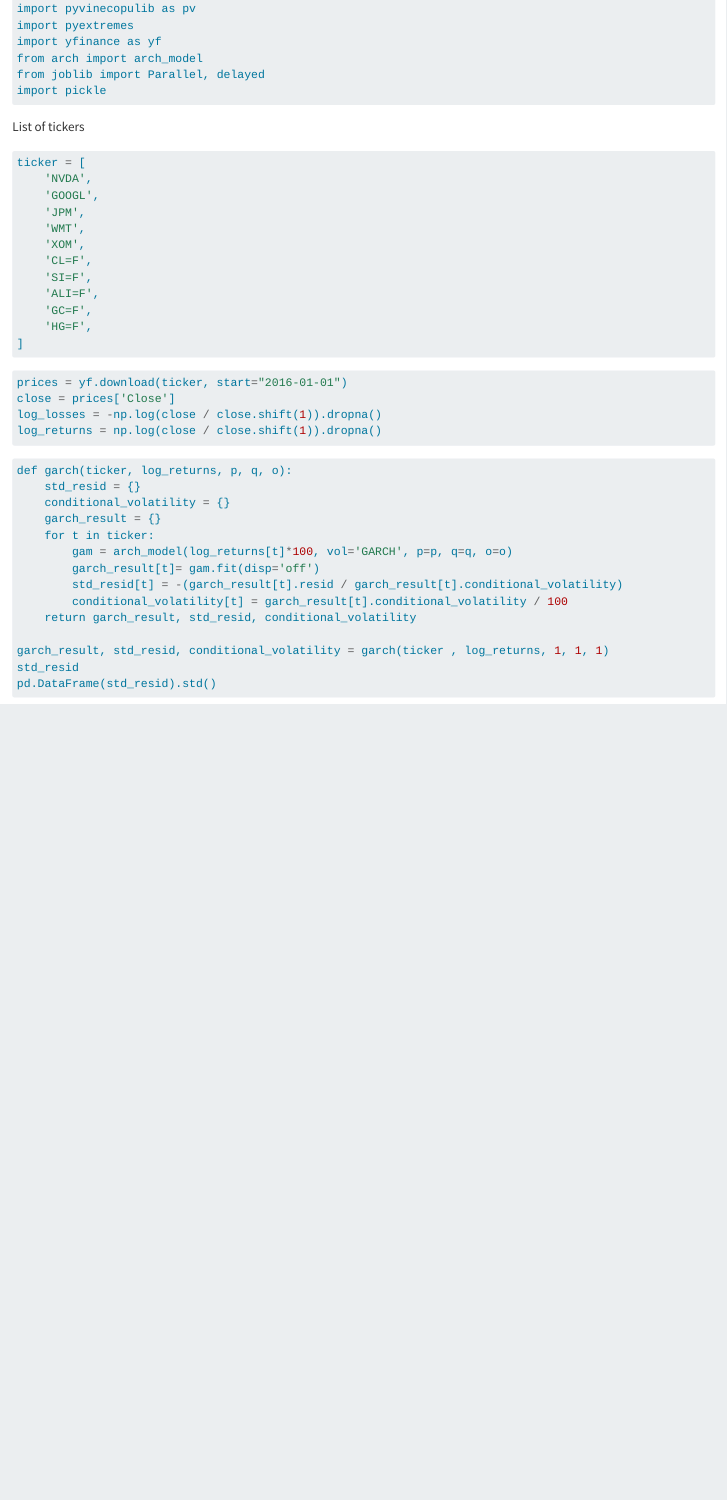
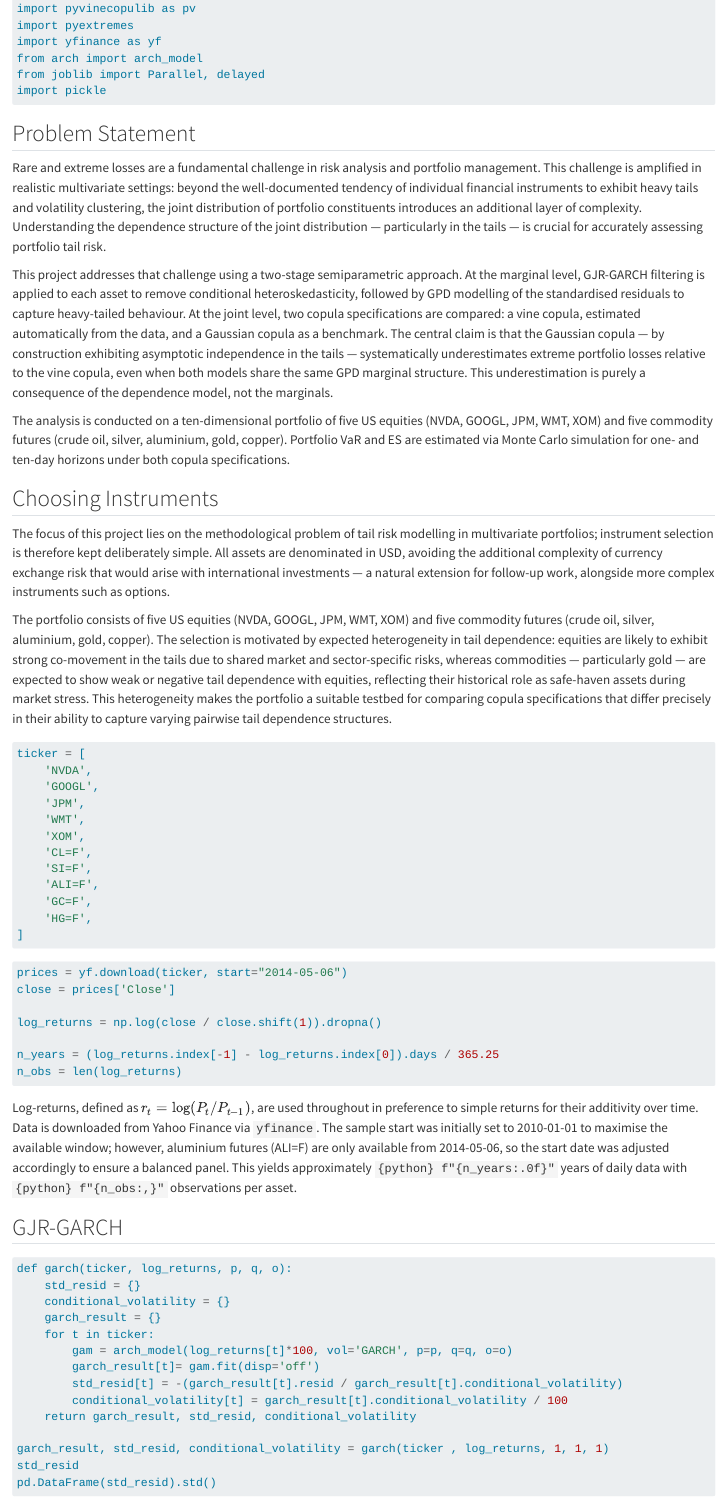
Before and after one commit to moritz-kolbe/multivariate-tail-risk-copulas, a Quarto document (Copula_Analysis.qmd): the page in a window 1100 px wide, from 190 px down. Rendered offline with R 4.5, knitr and Pandoc in place of Quarto, with nearby package versions; the code chunks are not run, so their results and figures are left out; long lines of code are wrapped.

Commit message:
add choosing instruments and problem statement section

````diff
--- a/Copula_Analysis.qmd
+++ b/Copula_Analysis.qmd
@@ -15,7 +15,49 @@ from joblib import Parallel, delayed
 import pickle
 ```
 
-List of tickers
+## Problem Statement
+
+Rare and extreme losses are a fundamental challenge in risk analysis and portfolio
+management. This challenge is amplified in realistic multivariate settings: beyond
+the well-documented tendency of individual financial instruments to exhibit heavy
+tails and volatility clustering, the joint distribution of portfolio constituents
+introduces an additional layer of complexity. Understanding the dependence
+structure of the joint distribution — particularly in the tails — is crucial for
+accurately assessing portfolio tail risk.
+
+This project addresses that challenge using a two-stage semiparametric approach.
+At the marginal level, GJR-GARCH filtering is applied to each asset to remove
+conditional heteroskedasticity, followed by GPD modelling of the standardised
+residuals to capture heavy-tailed behaviour. At the joint level, two copula
+specifications are compared: a vine copula, estimated automatically from the data,
+and a Gaussian copula as a benchmark. The central claim is that the Gaussian
+copula — by construction exhibiting asymptotic independence in the tails —
+systematically underestimates extreme portfolio losses relative to the vine copula,
+even when both models share the same GPD marginal structure. This underestimation
+is purely a consequence of the dependence model, not the marginals.
+
+The analysis is conducted on a ten-dimensional portfolio of five US equities
+(NVDA, GOOGL, JPM, WMT, XOM) and five commodity futures (crude oil, silver,
+aluminium, gold, copper). Portfolio VaR and ES are estimated via Monte Carlo
+simulation for one- and ten-day horizons under both copula specifications.
+
+## Choosing Instruments
+
+The focus of this project lies on the methodological problem of tail risk modelling
+in multivariate portfolios; instrument selection is therefore kept deliberately simple.
+All assets are denominated in USD, avoiding the additional complexity of currency
+exchange risk that would arise with international investments — a natural extension
+for follow-up work, alongside more complex instruments such as options.
+
+The portfolio consists of five US equities (NVDA, GOOGL, JPM, WMT, XOM) and
+five commodity futures (crude oil, silver, aluminium, gold, copper). The selection
+is motivated by expected heterogeneity in tail dependence: equities are likely to
+exhibit strong co-movement in the tails due to shared market and sector-specific
+risks, whereas commodities — particularly gold — are expected to show weak or
+negative tail dependence with equities, reflecting their historical role as safe-haven
+assets during market stress. This heterogeneity makes the portfolio a suitable
+testbed for comparing copula specifications that differ precisely in their ability to
+capture varying pairwise tail dependence structures.
 
 ```{python}
 ticker = [
@@ -31,14 +73,26 @@ ticker = [
     'HG=F',
 ]
 ```
+```{python}
+prices = yf.download(ticker, start="2014-05-06")
+close = prices['Close']
 
+log_returns = np.log(close / close.shift(1)).dropna()
 
-```{python}
-prices = yf.download(ticker, start="2016-01-01")
-close = prices['Close']
-log_losses = -np.log(close / close.shift(1)).dropna()
-log_returns = np.log(close / close.shift(1)).dropna()
+n_years = (log_returns.index[-1] - log_returns.index[0]).days / 365.25
+n_obs = len(log_returns)
 ```
+
+Log-returns, defined as $r_t = \log(P_t / P_{t-1})$, are used throughout in
+preference to simple returns for their additivity over time. Data is downloaded
+from Yahoo Finance via `yfinance`. The sample start was initially set to
+2010-01-01 to maximise the available window; however, aluminium futures (ALI=F)
+are only available from 2014-05-06, so the start date was adjusted accordingly
+to ensure a balanced panel. This yields approximately `{python} f"{n_years:.0f}"`
+years of daily data with `{python} f"{n_obs:,}"` observations per asset.
+
+## GJR-GARCH
+
 
 
 ```{python}
````
Also changed, not shown: Copula_Analysis.qmd (20 more changed lines).
